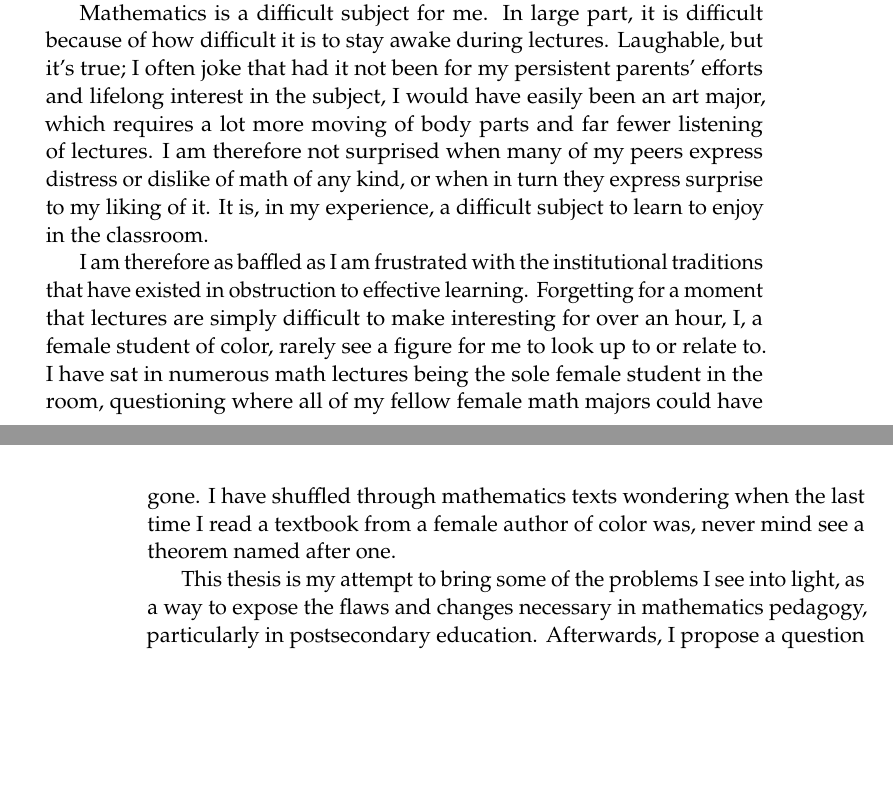
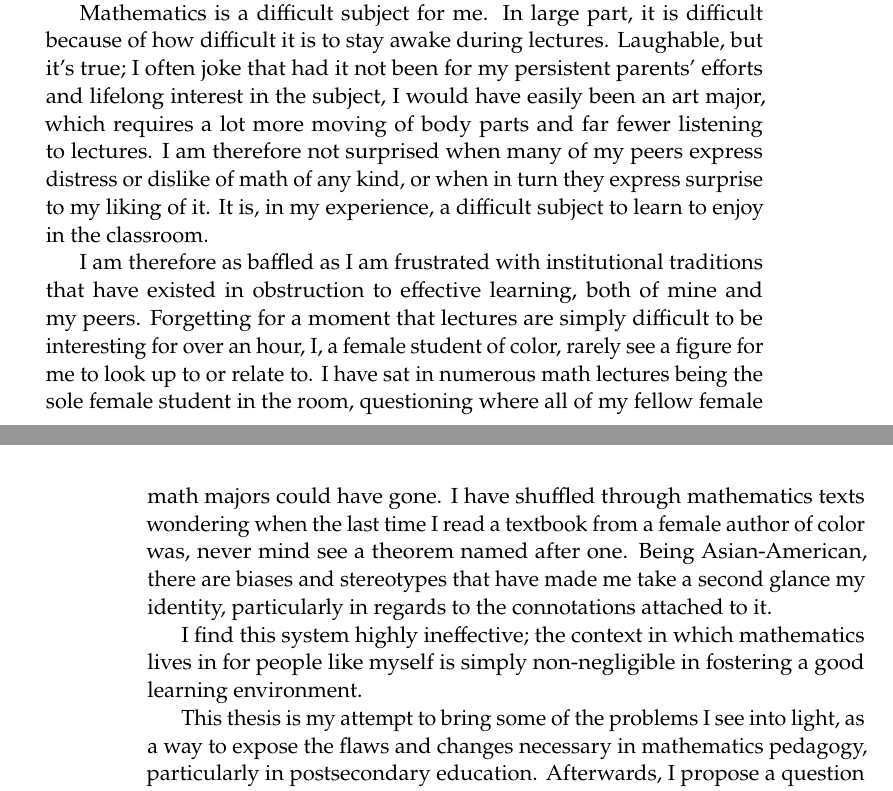
Before and after one commit to jennytlee/seniorthesis, a LaTeX thesis (thesis_jennylee.tex, which reads intro.tex): two parts of pages 13 and 14 of 33, joined at a grey line, cut so that both start at the same text, the shorter picture padded with empty space. Compiled offline with pdfLaTeX.

Commit message:
Continuing intro

```diff
--- a/intro.tex
+++ b/intro.tex
@@ -3,9 +3,11 @@
 
 Before I begin, I ask the reader to consider my abbreviated attempt in describing my experience of mathematics education: a typical child sits in a classroom full of students, all who are told to practice and memorize the materials presented by the teacher; there are no stupid questions as long as they are relevant to the material at hand. As she attends her first classes in college, she again finds herself sitting in a classroom full of students, questions left unanswered ``in the interest of time.'' She wonders whether the lecturer knows her name, or even cares if she shows up at all.
 
-Mathematics is a difficult subject for me. In large part, it is difficult because of how difficult it is to stay awake during lectures. Laughable, but it's true; I often joke that had it not been for my persistent parents' efforts and lifelong interest in the subject, I would have easily been an art major, which requires a lot more moving of body parts and far fewer listening of lectures. I am therefore not surprised when many of my peers express distress or dislike of math of any kind, or when in turn they express surprise to my liking of it. It is, in my experience, a difficult subject to learn to enjoy in the classroom.
+Mathematics is a difficult subject for me. In large part, it is difficult because of how difficult it is to stay awake during lectures. Laughable, but it's true; I often joke that had it not been for my persistent parents' efforts and lifelong interest in the subject, I would have easily been an art major, which requires a lot more moving of body parts and far fewer listening to lectures. I am therefore not surprised when many of my peers express distress or dislike of math of any kind, or when in turn they express surprise to my liking of it. It is, in my experience, a difficult subject to learn to enjoy in the classroom.
 
-I am therefore as baffled as I am frustrated with the institutional traditions that have existed in obstruction to effective learning. Forgetting for a moment that lectures are simply difficult to make interesting for over an hour, I, a female student of color, rarely see a figure for me to look up to or relate to. I have sat in numerous math lectures being the sole female student in the room, questioning where all of my fellow female math majors could have gone. I have shuffled through mathematics texts wondering when the last time I read a textbook from a female author of color was, never mind see a theorem named after one.
+I am therefore as baffled as I am frustrated with institutional traditions that have existed in obstruction to effective learning, both of mine and my peers. Forgetting for a moment that lectures are simply difficult to be interesting for over an hour, I, a female student of color, rarely see a figure for me to look up to or relate to. I have sat in numerous math lectures being the sole female student in the room, questioning where all of my fellow female math majors could have gone. I have shuffled through mathematics texts wondering when the last time I read a textbook from a female author of color was, never mind see a theorem named after one. Being Asian-American, there are biases and stereotypes that have made me take a second glance my identity, particularly in regards to the connotations attached to it.
+
+I find this system highly ineffective; the context in which mathematics lives in for people like myself is simply non-negligible in fostering a good learning environment.
 
 This thesis is my attempt to bring some of the problems I see into light, as a way to expose the flaws and changes necessary in mathematics pedagogy, particularly in postsecondary education. Afterwards, I propose a question that takes into consideration a way that may solve a subset of these problems using a small case study at my own institution.
 
```
Also changed, not shown: thesis_jennylee.pdf, intro.tex (3 more changed lines), 5 other files.
